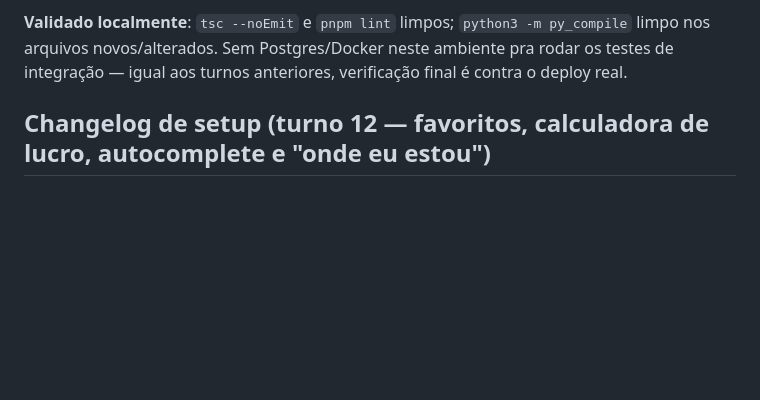
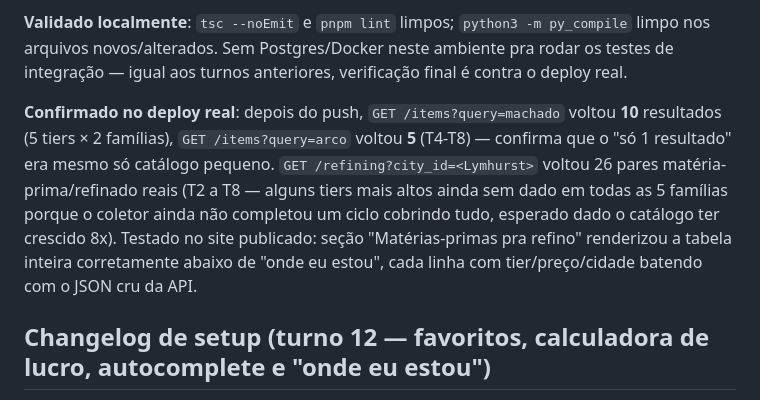
Before and after one commit to albion-market-apps/albion-market-app, a Markdown page: docs/claude.md, the part around the change. Rendered like a GitHub page; blank space fills up the shorter version.

Commit message:
docs: confirma catálogo maior e tabela de refino no ar
Verificado contra o deploy real: /items?query=machado (10 resultados),
/items?query=arco (5), /refining?city_id=... (26 pares reais T2-T8), e a
tabela "Matérias-primas pra refino" renderizando certo no site publicado.

Co-Authored-By: Claude Sonnet 5 <noreply@anthropic.com>

```diff
--- a/docs/claude.md
+++ b/docs/claude.md
@@ -348,6 +348,17 @@ resultados".
 py_compile` limpo nos arquivos novos/alterados. Sem Postgres/Docker neste
 ambiente pra rodar os testes de integração — igual aos turnos anteriores,
 verificação final é contra o deploy real.
+
+**Confirmado no deploy real**: depois do push, `GET /items?query=machado`
+voltou **10** resultados (5 tiers × 2 famílias), `GET /items?query=arco`
+voltou **5** (T4-T8) — confirma que o "só 1 resultado" era mesmo só
+catálogo pequeno. `GET /refining?city_id=<Lymhurst>` voltou 26 pares
+matéria-prima/refinado reais (T2 a T8 — alguns tiers mais altos ainda sem
+dado em todas as 5 famílias porque o coletor ainda não completou um ciclo
+cobrindo tudo, esperado dado o catálogo ter crescido 8x). Testado no site
+publicado: seção "Matérias-primas pra refino" renderizou a tabela inteira
+corretamente abaixo de "onde eu estou", cada linha com tier/preço/cidade
+batendo com o JSON cru da API.
 
 ## Changelog de setup (turno 12 — favoritos, calculadora de lucro, autocomplete e "onde eu estou")
 
```
